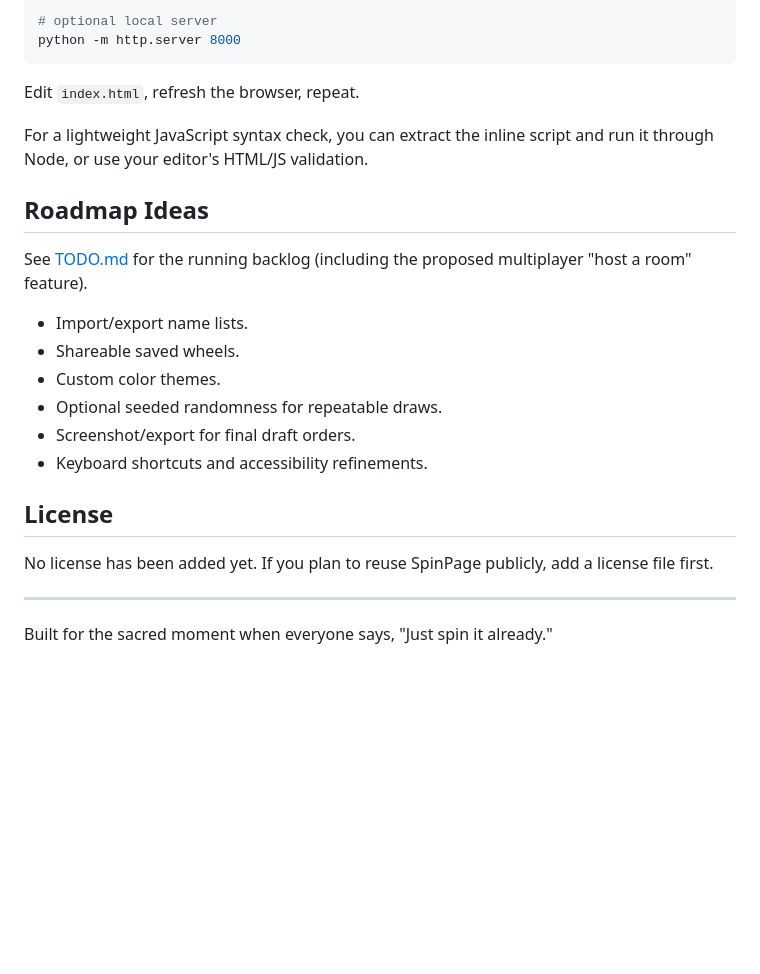
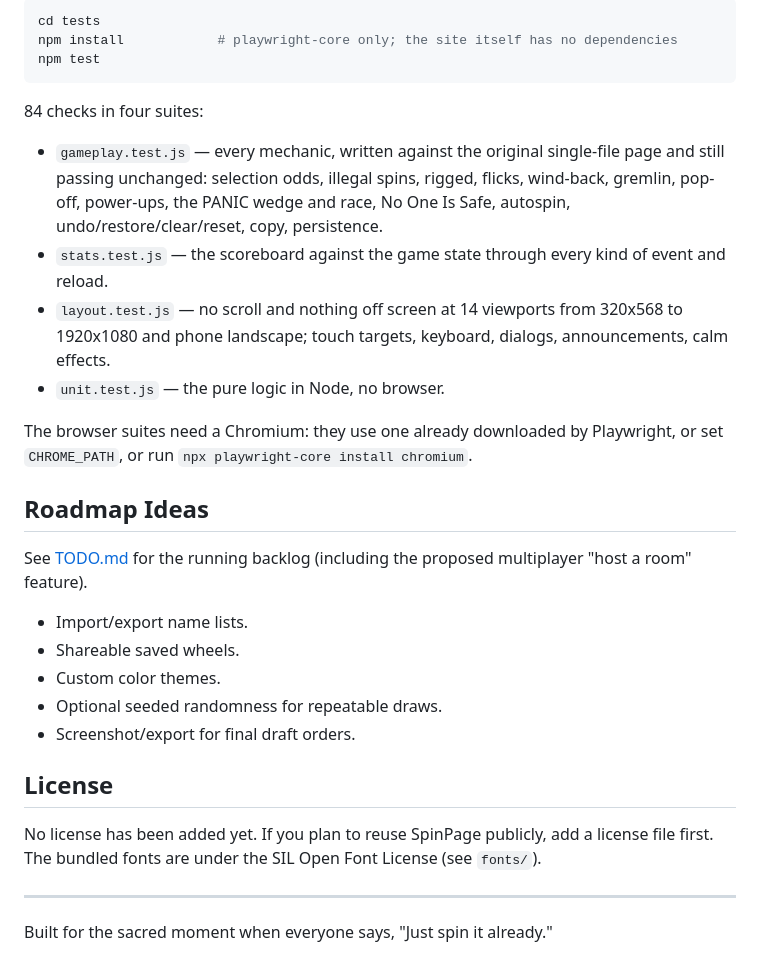
Before and after one commit to gunnthor/SpinPage, a Markdown page: README.md, the part around one of its changes. GitHub-like rendering; blank space fills up the shorter version.

````diff
--- a/README.md
+++ b/README.md
@@ -103,28 +103,32 @@ Because this is a dependency-free static app, development is refresh-driven:
 
 ```bash
-# optional local server
-python -m http.server 8000
+cd tests
+npm install            # playwright-core only; the site itself has no dependencies
+npm test
 ```
 
-Edit `index.html`, refresh the browser, repeat.
+84 checks in four suites:
 
-For a lightweight JavaScript syntax check, you can extract the inline script and run it through Node, or use your editor's HTML/JS validation.
+- `gameplay.test.js` — every mechanic, written against the original single-file page and still passing unchanged: selection odds, illegal spins, rigged, flicks, wind-back, gremlin, pop-off, power-ups, the PANIC wedge and race, No One Is Safe, autospin, undo/restore/clear/reset, copy, persistence.
+- `stats.test.js` — the scoreboard against the game state through every kind of event and reload.
+- `layout.test.js` — no scroll and nothing off screen at 14 viewports from 320x568 to 1920x1080 and phone landscape; touch targets, keyboard, dialogs, announcements, calm effects.
+- `unit.test.js` — the pure logic in Node, no browser.
+
+The browser suites need a Chromium: they use one already downloaded by Playwright, or set `CHROME_PATH`, or run `npx playwright-core install chromium`.
 
 ## Roadmap Ideas
 
 See [TODO.md](TODO.md) for the running backlog (including the proposed multiplayer "host a room" feature).
-
 
 - Import/export name lists.
 - Shareable saved wheels.
 - Custom color themes.
 - Optional seeded randomness for repeatable draws.
 - Screenshot/export for final draft orders.
-- Keyboard shortcuts and accessibility refinements.
 
 ## License
 
-No license has been added yet. If you plan to reuse SpinPage publicly, add a license file first.
+No license has been added yet. If you plan to reuse SpinPage publicly, add a license file first. The bundled fonts are under the SIL Open Font License (see `fonts/`).
 
 ---
 
````
Also changed, not shown: other parts of README.md (+64 -64 lines), TODO.md (+3 -3 lines).
